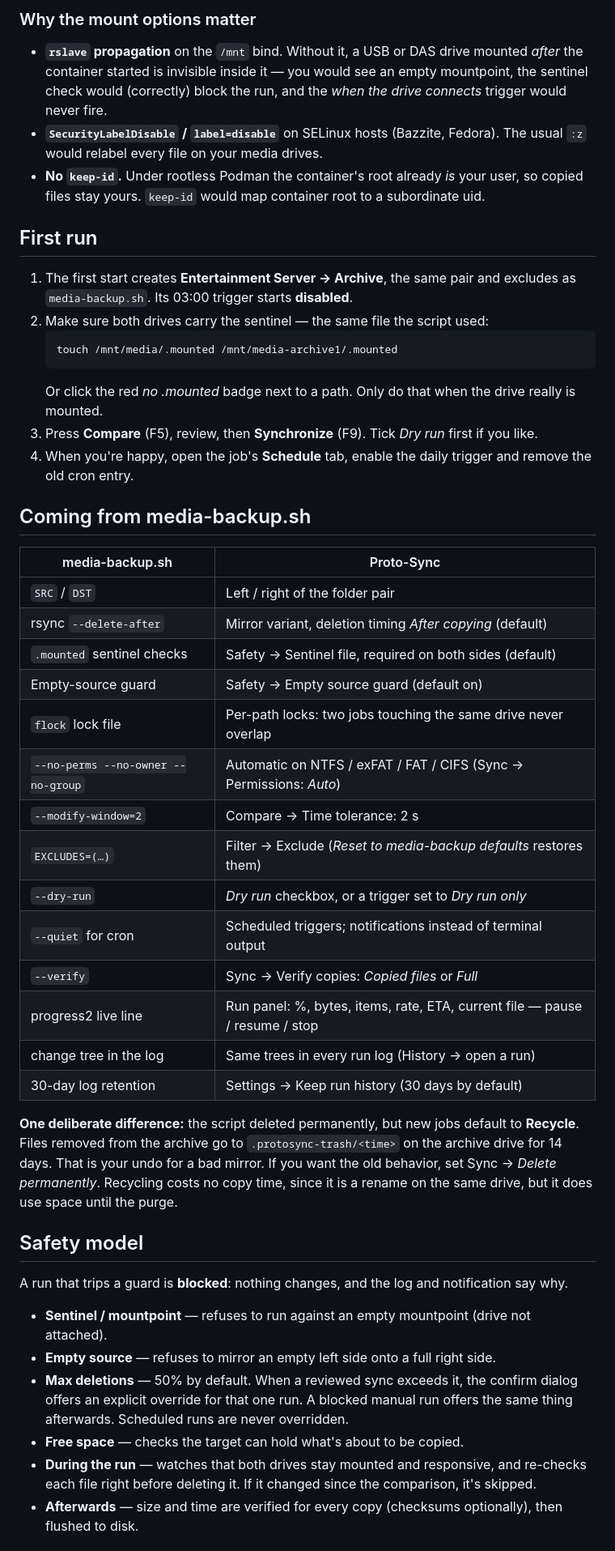
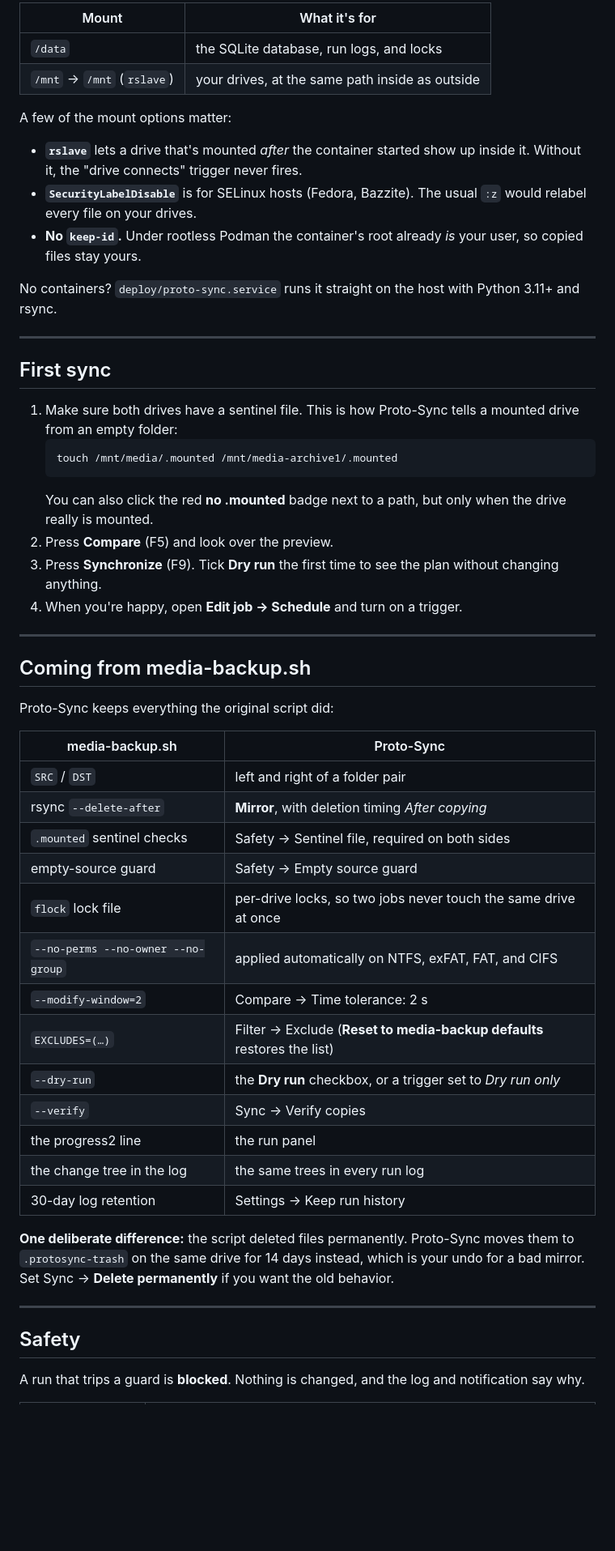
Before and after one commit to FrameEnder/Proto-Sync, a Markdown page: README.md, the part around one of its changes. Shown at 81% size. Drawn GitHub-style; blank space fills up the shorter version.

````diff
--- a/README.md
+++ b/README.md
@@ -62,61 +87,60 @@ See the header of `deploy/proto-sync.service`. It needs Python 3.11+ and rsync.
 
-### Why the mount options matter
+| Mount | What it's for |
+|---|---|
+| `/data` | the SQLite database, run logs, and locks |
+| `/mnt` → `/mnt` (`rslave`) | your drives, at the same path inside as outside |
 
-- **`rslave` propagation** on the `/mnt` bind. Without it, a USB or DAS drive mounted *after* the
-  container started is invisible inside it — you would see an empty mountpoint, the sentinel
-  check would (correctly) block the run, and the *when the drive connects* trigger would never fire.
-- **`SecurityLabelDisable` / `label=disable`** on SELinux hosts (Bazzite, Fedora). The usual `:z`
-  would relabel every file on your media drives.
-- **No `keep-id`.** Under rootless Podman the container's root already *is* your user, so copied
-  files stay yours. `keep-id` would map container root to a subordinate uid.
+A few of the mount options matter:
 
-## First run
+- **`rslave`** lets a drive that's mounted *after* the container started show up inside it.
+  Without it, the "drive connects" trigger never fires.
+- **`SecurityLabelDisable`** is for SELinux hosts (Fedora, Bazzite). The usual `:z` would relabel every file on your drives.
+- **No `keep-id`.** Under rootless Podman the container's root already *is* your user, so copied files stay yours.
 
-1. The first start creates **Entertainment Server → Archive**, the same pair and excludes as
-   `media-backup.sh`. Its 03:00 trigger starts **disabled**.
-2. Make sure both drives carry the sentinel — the same file the script used:
-   ```fish
+No containers? `deploy/proto-sync.service` runs it straight on the host with Python 3.11+ and rsync.
+
+---
+
+## First sync
+
+1. Make sure both drives have a sentinel file. This is how Proto-Sync tells a mounted drive from an empty folder:
+   ```bash
    touch /mnt/media/.mounted /mnt/media-archive1/.mounted
    ```
-   Or click the red *no .mounted* badge next to a path. Only do that when the drive really is mounted.
-3. Press **Compare** (F5), review, then **Synchronize** (F9). Tick *Dry run* first if you like.
-4. When you're happy, open the job's **Schedule** tab, enable the daily trigger and remove the old cron entry.
+   You can also click the red **no .mounted** badge next to a path, but only when the drive really is mounted.
+2. Press **Compare** (F5) and look over the preview.
+3. Press **Synchronize** (F9). Tick **Dry run** the first time to see the plan without changing anything.
+4. When you're happy, open **Edit job → Schedule** and turn on a trigger.
+
+---
 
 ## Coming from media-backup.sh
 
+Proto-Sync keeps everything the original script did:
+
 | media-backup.sh | Proto-Sync |
 |---|---|
-| `SRC` / `DST` | Left / right of the folder pair |
-| rsync `--delete-after` | Mirror variant, deletion timing *After copying* (default) |
-| `.mounted` sentinel checks | Safety → Sentinel file, required on both sides (default) |
-| Empty-source guard | Safety → Empty source guard (default on) |
-| `flock` lock file | Per-path locks: two jobs touching the same drive never overlap |
-| `--no-perms --no-owner --no-group` | Automatic on NTFS / exFAT / FAT / CIFS (Sync → Permissions: *Auto*) |
+| `SRC` / `DST` | left and right of a folder pair |
+| rsync `--delete-after` | **Mirror**, with deletion timing *After copying* |
+| `.mounted` sentinel checks | Safety → Sentinel file, required on both sides |
+| empty-source guard | Safety → Empty source guard |
+| `flock` lock file | per-drive locks, so two jobs never touch the same drive at once |
+| `--no-perms --no-owner --no-group` | applied automatically on NTFS, exFAT, FAT, and CIFS |
 | `--modify-window=2` | Compare → Time tolerance: 2 s |
-| `EXCLUDES=(…)` | Filter → Exclude (*Reset to media-backup defaults* restores them) |
-| `--dry-run` | *Dry run* checkbox, or a trigger set to *Dry run only* |
-| `--quiet` for cron | Scheduled triggers; notifications instead of terminal output |
-| `--verify` | Sync → Verify copies: *Copied files* or *Full* |
-| progress2 live line | Run panel: %, bytes, items, rate, ETA, current file — pause / resume / stop |
-| change tree in the log | Same trees in every run log (History → open a run) |
-| 30-day log retention | Settings → Keep run history (30 days by default) |
+| `EXCLUDES=(…)` | Filter → Exclude (**Reset to media-backup defaults** restores the list) |
+| `--dry-run` | the **Dry run** checkbox, or a trigger set to *Dry run only* |
+| `--verify` | Sync → Verify copies |
+| the progress2 line | the run panel |
+| the change tree in the log | the same trees in every run log |
+| 30-day log retention | Settings → Keep run history |
 
-**One deliberate difference:** the script deleted permanently, but new jobs default to
-**Recycle**. Files removed from the archive go to `.protosync-trash/<time>` on the archive drive
-for 14 days. That is your undo for a bad mirror. If you want the old behavior, set Sync →
-*Delete permanently*. Recycling costs no copy time, since it is a rename on the same drive,
-but it does use space until the purge.
+**One deliberate difference:** the script deleted files permanently. Proto-Sync moves them
+to `.protosync-trash` on the same drive for 14 days instead, which is your undo for a bad mirror.
+Set Sync → **Delete permanently** if you want the old behavior.
 
-## Safety model
+---
 
-A run that trips a guard is **blocked**: nothing changes, and the log and notification say why.
+## Safety
 
-- **Sentinel / mountpoint** — refuses to run against an empty mountpoint (drive not attached).
-- **Empty source** — refuses to mirror an empty left side onto a full right side.
-- **Max deletions** — 50% by default. When a reviewed sync exceeds it, the confirm dialog offers an explicit override
-  for that one run. A blocked manual run offers the same thing afterwards. Scheduled runs are never overridden.
-- **Free space** — checks the target can hold what's about to be copied.
-- **During the run** — watches that both drives stay mounted and responsive, and re-checks each
-  file right before deleting it. If it changed since the comparison, it's skipped.
-- **Afterwards** — size and time are verified for every copy (checksums optionally), then flushed to disk.
+A run that trips a guard is **blocked**. Nothing is changed, and the log and notification say why.
 
````
Also changed, not shown: other parts of README.md (+178 -83 lines), meta/preview1.png (added), meta/preview2.png (added), meta/preview3.png (added), meta/preview4.png (added), 1 other file.
